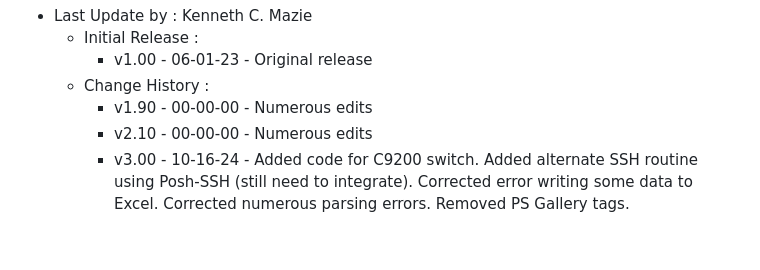
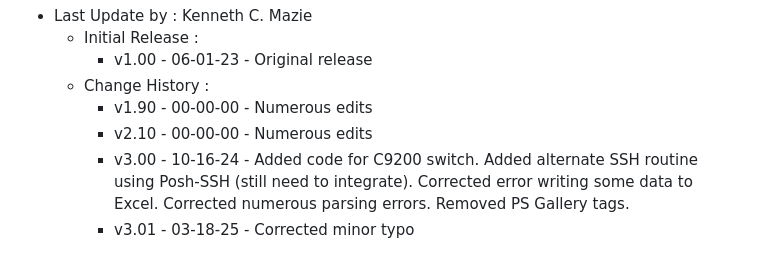
Before and after one commit to kcmazie/Cisco-Device-Inventory, a Markdown page: README.md, the part around the change. GitHub-like rendering.

```diff
--- a/README.md
+++ b/README.md
@@ -111,4 +111,5 @@ Code snippets and/or ideas came from many sources including but not limited to t
     * v1.90 - 00-00-00 - Numerous edits
     * v2.10 - 00-00-00 - Numerous edits
     * v3.00 - 10-16-24 - Added code for C9200 switch.  Added alternate SSH routine using Posh-SSH (still need to integrate).  Corrected error writing some data to Excel. Corrected numerous parsing errors.  Removed PS Gallery tags.
+    *  v3.01 - 03-18-25 - Corrected minor typo
  </span>
```
